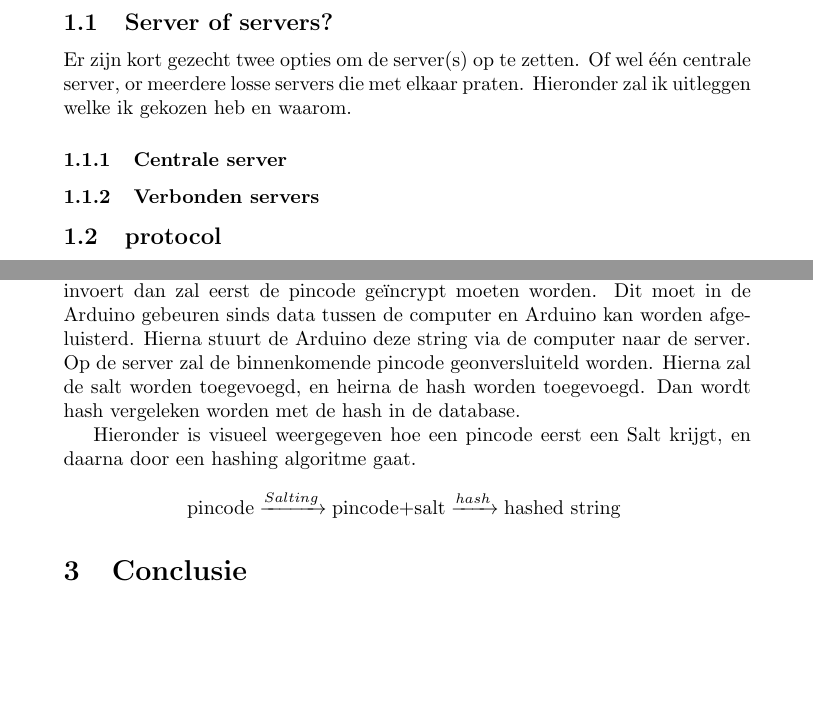
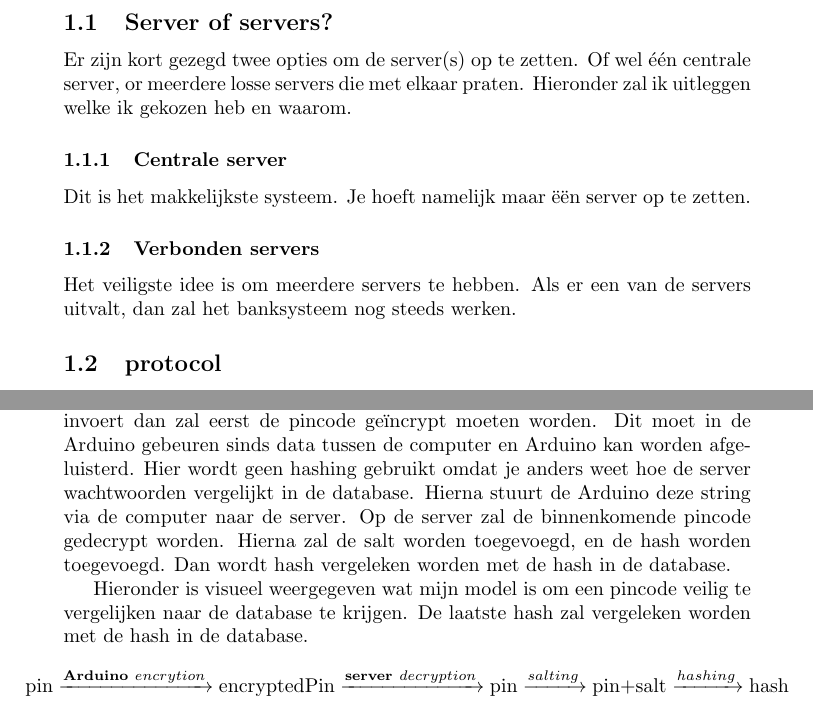
Before and after one commit to Gewad/Project4Bankalicious, a LaTeX paper (opdrachten/opdracht_d/opdr_d_merijn/verslagPro4.tex): two parts of pages 3 and 5 of 5 before the commit and two parts of pages 3 and 5 of 6 after it, joined at a grey line, cut so that both start at the same text, the shorter picture padded with empty space. Compiled offline with pdfLaTeX.

Commit message:
Verslag af, behalve de TODO's, en nog eens nalezen

```diff
--- a/opdrachten/opdracht_d/opdr_d_merijn/verslagPro4.tex
+++ b/opdrachten/opdracht_d/opdr_d_merijn/verslagPro4.tex
@@ -30,7 +30,7 @@ Wij moesten tijdens de loop van het project letten op vijf onderdelen: \emph{beh
 
 \subsection{Server of servers?}
 
-Er zijn kort gezecht twee opties om de server(s) op te zetten.
+Er zijn kort gezegd twee opties om de server(s) op te zetten.
 Of wel \'e\'en centrale server, or meerdere losse servers die met elkaar praten.
 Hieronder zal ik uitleggen welke ik gekozen heb en waarom.
 
@@ -39,7 +39,13 @@ Hieronder zal ik uitleggen welke ik gekozen heb en waarom.
 
 \subsubsection{Centrale server}
 
+Dit is het makkelijkste systeem.
+Je hoeft namelijk maar \"e\"en server op te zetten.
+
 \subsubsection{Verbonden servers}
+
+Het veiligste idee is om meerdere servers te hebben.
+Als er een van de servers uitvalt, dan zal het banksysteem nog steeds werken.
 
 \subsection{protocol}
 
@@ -117,16 +123,19 @@ Het idee is om gevoelige gegevens, als ze worden ingevoerd aan deze string to ko
 Het resultaat sla je op in je database.
 Als de gebruiker een pincode invoert dan zal eerst de pincode ge\"incrypt moeten worden.
 Dit moet in de Arduino gebeuren sinds data tussen de computer en Arduino kan worden afgeluisterd.
+Hier wordt geen hashing gebruikt omdat je anders weet hoe de server wachtwoorden vergelijkt in de database.
 Hierna stuurt de Arduino deze string via de computer naar de server.
-Op de server zal de binnenkomende pincode geonversluiteld worden.
-Hierna zal de salt worden toegevoegd, en heirna de hash worden toegevoegd.
+Op de server zal de binnenkomende pincode gedecrypt worden.
+Hierna zal de salt worden toegevoegd, en de hash worden toegevoegd.
 Dan wordt hash vergeleken worden met de hash in de database.
 
-Hieronder is visueel weergegeven hoe een pincode eerst een Salt krijgt, en daarna door een hashing algoritme gaat.
+Hieronder is visueel weergegeven wat mijn model is om een pincode veilig te vergelijken naar de database te krijgen. De laatste hash zal vergeleken worden met de hash in de database.
 
 \hfill
 
-\centerline{\ce{pincode ->[Salting] pincode $+$ salt ->[hash] hashed} \ce{string} }
+\centerline{\ce{pin ->[\textbf{Arduino}\ encrytion] encryptedPin ->[\textbf{server}\ decryption] pin ->[salting] pin $+$ salt ->[hashing] hash}}
+
+\newpage
 
 \section{Conclusie}
 
```
Also changed, not shown: opdrachten/opdracht_d/opdr_d_merijn/verslagPro4.pdf, 3 other files.
